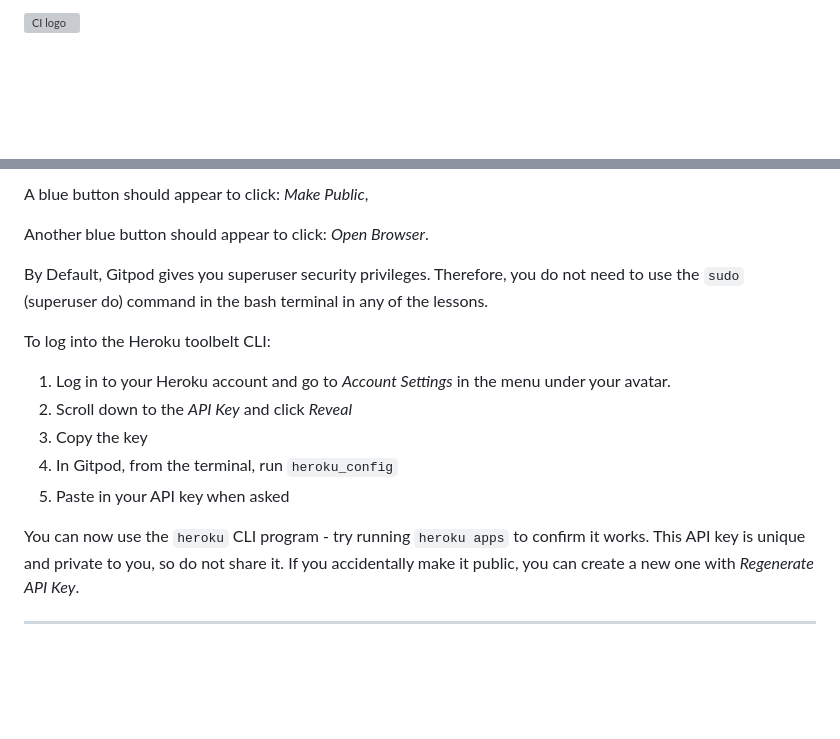
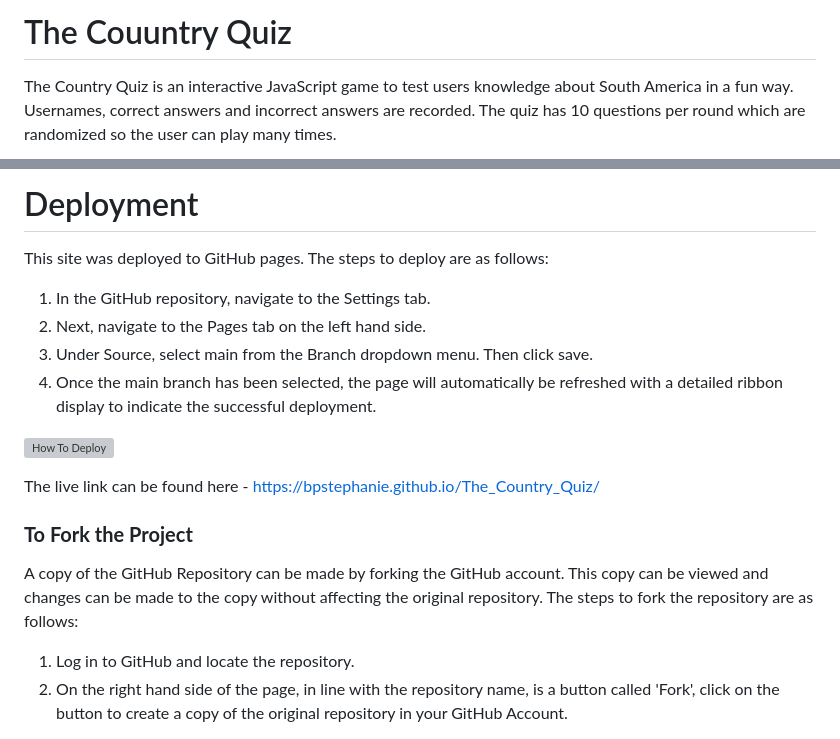
Before and after one commit to bpstephanie/The_Country_Quiz, a Markdown page: README.md, 2 parts joined by grey strips. GitHub-like rendering; blank space fills up the shorter version; grey boxes are pictures that could not be loaded.

```diff
--- a/README.md
+++ b/README.md
@@ -1,2 +1,3 @@
-![CI logo](https://codeinstitute.s3.amazonaws.com/fullstack/ci_logo_small.png)
+# The Couuntry Quiz
+The Country Quiz is an interactive JavaScript game to test users knowledge about South America in a fun way. Usernames, correct answers and incorrect answers are recorded. The quiz has 10 questions per round which are randomized so the user can play many times.
 
@@ -20,19 +63,20 @@ To run a backend Python file, type `python3 app.py` if your Python file is named
 
-A blue button should appear to click: _Make Public_,
+# Deployment
+This site was deployed to GitHub pages. The steps to deploy are as follows:
 
-Another blue button should appear to click: _Open Browser_.
+  1. In the GitHub repository, navigate to the Settings tab.
+  2. Next, navigate to the Pages tab on the left hand side.
+  3. Under Source, select main from the Branch dropdown menu. Then click save.
+  4. Once the main branch has been selected, the page will automatically be refreshed with a detailed ribbon display to indicate the successful deployment.
 
-By Default, Gitpod gives you superuser security privileges. Therefore, you do not need to use the `sudo` (superuser do) command in the bash terminal in any of the lessons.
+![How To Deploy](https://github.com/bpstephanie/Clean_Crave/blob/main/media/deploy_1.png)
 
-To log into the Heroku toolbelt CLI:
+The live link can be found here - https://bpstephanie.github.io/The_Country_Quiz/
 
-1. Log in to your Heroku account and go to *Account Settings* in the menu under your avatar.
-2. Scroll down to the *API Key* and click *Reveal*
-3. Copy the key
-4. In Gitpod, from the terminal, run `heroku_config`
-5. Paste in your API key when asked
+### **To Fork the Project**
 
-You can now use the `heroku` CLI program - try running `heroku apps` to confirm it works. This API key is unique and private to you, so do not share it. If you accidentally make it public, you can create a new one with _Regenerate API Key_.
+A copy of the GitHub Repository can be made by forking the GitHub account. This copy can be viewed and changes can be made to the copy without affecting the original repository. The steps to fork the repository are as follows:
 
-------
+  1. Log in to GitHub and locate the repository.
+  2. On the right hand side of the page, in line with the repository name, is a button called 'Fork', click on the button to create a copy of the original repository in your GitHub Account.
 
```
Also changed, not shown: other parts of README.md (+69 -77 lines), TESTING.md (added).
